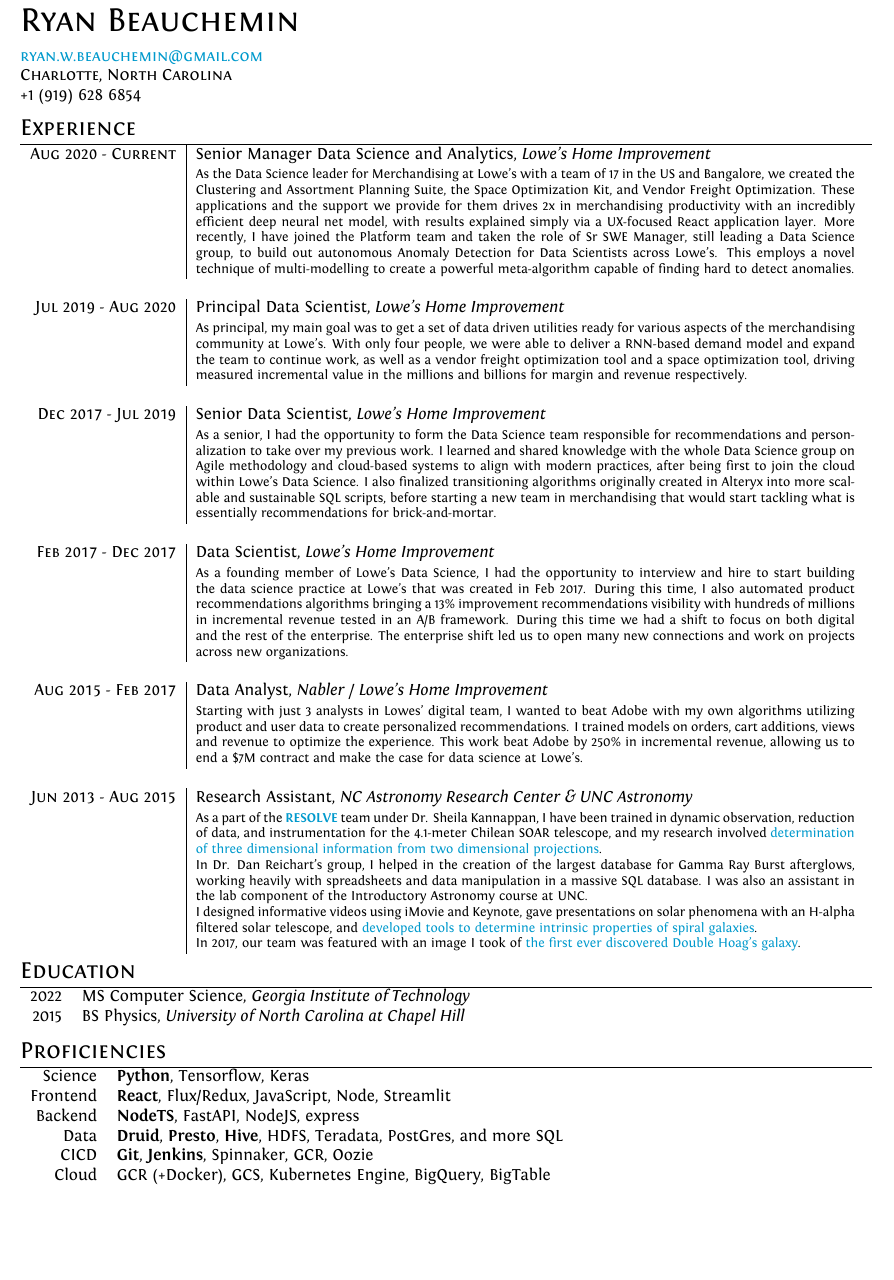
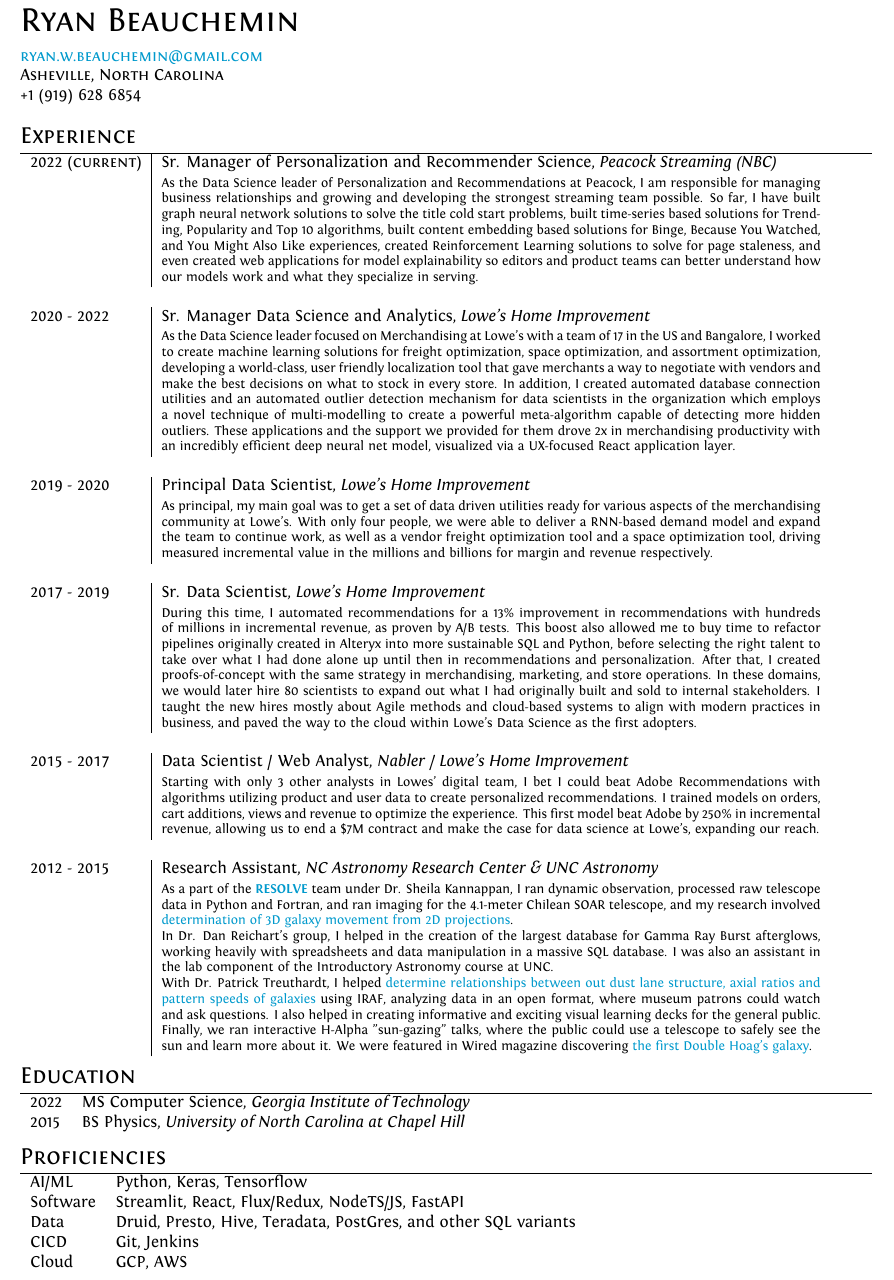
Before and after one commit to rbeauchemin/CV, a LaTeX CV (cv.tex): part of the page, cut so that both start at the same text, the shorter picture padded with empty space. The pictures show the PDF file cv.pdf that the author committed with the source.

Commit message:
update cv

```diff
--- a/cv.tex
+++ b/cv.tex
@@ -77,7 +77,7 @@
 \vspace{-10pt}
 \par{\huge \textsc{Ryan Beauchemin}\par}
 \textsc{\href{mailto:ryan.w.beauchemin@gmail.com}{ryan.w.beauchemin@gmail.com}}\\
-\textsc{Charlotte, North Carolina} \\
+\textsc{Asheville, North Carolina} \\
 +1 (919) 628 6854\\
 
 %----------------------------------------------------------------------------------------
@@ -87,16 +87,23 @@
 \section{Experience} %Work Experience better?
 
-\begin{tabular}{r|p{14cm}}
+\begin{tabular}{l|p{14cm}}
+%-----------------------------------------------
 
-\textsc{Aug 2020 - Current} & Senior Manager Data Science and Analytics, \emph{Lowe's Home Improvement} \\
-& \footnotesize{As the Data Science leader for Merchandising at Lowe’s with a team of 17 in the US and Bangalore, we created the Clustering and Assortment Planning Suite, the Space Optimization Kit, and Vendor Freight Optimization. These applications and the support we provide for them drives 2x in merchandising productivity with an incredibly efficient deep neural net model, with results explained simply via a UX-focused React application layer.
-More recently, I have joined the Platform team and taken the role of Sr SWE Manager, still leading a Data Science group, to build out autonomous Anomaly Detection for Data Scientists across Lowe's. This employs a novel technique of multi-modelling to create a powerful meta-algorithm capable of finding hard to detect anomalies.}\\
+\textsc{2022 (current)} & Sr. Manager of Personalization and Recommender Science, \emph{Peacock Streaming (NBC)} \\
+& \footnotesize{As the Data Science leader of Personalization and Recommendations at Peacock, I am responsible for managing business relationships and growing and developing the strongest streaming team possible. So far, I have built graph neural network solutions to solve the title cold start problems, built time-series based solutions for Trending, Popularity and Top 10 algorithms, built content embedding based solutions for Binge, Because You Watched, and You Might Also Like experiences, created Reinforcement Learning solutions to solve for page staleness, and even created web applications for model explainability so editors and product teams can better understand how our models work and what they specialize in serving.}\\
 
 \multicolumn{2}{c}{} \\
 
 %-----------------------------------------------
 
-\textsc{Jul 2019 - Aug 2020} & Principal Data Scientist, \emph{Lowe's Home Improvement} \\
+\textsc{2020 - 2022} & Sr. Manager Data Science and Analytics, \emph{Lowe's Home Improvement} \\
+& \footnotesize{As the Data Science leader focused on Merchandising at Lowe’s with a team of 17 in the US and Bangalore, I worked to create machine learning solutions for freight optimization, space optimization, and assortment optimization, developing a world-class, user friendly localization tool that gave merchants a way to negotiate with vendors and make the best decisions on what to stock in every store. In addition, I created automated database connection utilities and an automated outlier detection mechanism for data scientists in the organization which employs a novel technique of multi-modelling to create a powerful meta-algorithm capable of detecting more hidden outliers. These applications and the support we provided for them drove 2x in merchandising productivity with an incredibly efficient deep neural net model, visualized via a UX-focused React application layer.}\\
+
+\multicolumn{2}{c}{} \\
+
+%-----------------------------------------------
+
+\textsc{2019 - 2020} & Principal Data Scientist, \emph{Lowe's Home Improvement} \\
 & \footnotesize{As principal, my main goal was to get a set of data driven utilities ready for various aspects of the merchandising community at Lowe’s.
 With only four people, we were able to deliver a RNN-based demand model and expand the team to continue work, as well as a vendor freight optimization tool and a space optimization tool, driving measured incremental value in the millions and billions for margin and revenue respectively.}\\
 
@@ -104,24 +111,15 @@
 
 %-----------------------------------------------
 
-\textsc{Dec 2017 - Jul 2019} & Senior Data Scientist, \emph{Lowe's Home Improvement} \\
-& \footnotesize{As a senior, I had the opportunity to form the Data Science team responsible for recommendations and personalization to take over my previous work.
-I learned and shared knowledge with the whole Data Science group on Agile methodology and cloud-based systems to align with modern practices, after being first to join the cloud within Lowe's Data Science.
-I also finalized transitioning algorithms originally created in Alteryx into more scalable and sustainable SQL scripts, before starting a new team in merchandising that would start tackling what is essentially recommendations for brick-and-mortar.}\\
+\textsc{2017 - 2019} & Sr. Data Scientist, \emph{Lowe's Home Improvement} \\
+& \footnotesize{During this time, I automated recommendations for a 13\% improvement in recommendations with hundreds of millions in incremental revenue, as proven by A/B tests. This boost also allowed me to buy time to refactor pipelines originally created in Alteryx into more sustainable SQL and Python, before selecting the right talent to take over what I had done alone up until then in recommendations and personalization. After that, I created proofs-of-concept with the same strategy in merchandising, marketing, and store operations. In these domains, we would later hire 80 scientists to expand out what I had originally built and sold to internal stakeholders. I taught the new hires mostly about Agile methods and cloud-based systems to align with modern practices in business, and paved the way to the cloud within Lowe's Data Science as the first adopters.}\\
 
 \multicolumn{2}{c}{} \\
 
 %-----------------------------------------------
 
-\textsc{Feb 2017 - Dec 2017} & Data Scientist, \emph{Lowe's Home Improvement} \\
-& \footnotesize{As a founding member of Lowe's Data Science, I had the opportunity to interview and hire to start building the data science practice at Lowe’s that was created in Feb 2017. During this time, I also automated product recommendations algorithms bringing a 13\% improvement recommendations visibility with hundreds of millions in incremental revenue tested in an A/B framework. During this time we had a shift to focus on both digital and the rest of the enterprise. The enterprise shift led us to open many new connections and work on projects across new organizations.}\\
-
-\multicolumn{2}{c}{} \\
-
-%-----------------------------------------------
-
-\textsc{Aug 2015 - Feb 2017} &  Data Analyst, \emph{Nabler / Lowe's Home Improvement} \\
-& \footnotesize{Starting with just 3 analysts in Lowes’ digital team, I wanted to beat Adobe with my own algorithms utilizing product and user data to create personalized recommendations. I trained models on orders, cart additions, views and revenue to optimize the experience. This work beat Adobe by 250\% in incremental revenue, allowing us to end a \$7M contract and make the case for data science at Lowe’s.}\\
+\textsc{2015 - 2017} & Data Scientist / Web Analyst, \emph{Nabler / Lowe's Home Improvement} \\
+& \footnotesize{Starting with only 3 other analysts in Lowes’ digital team, I bet I could beat Adobe Recommendations with algorithms utilizing product and user data to create personalized recommendations. I trained models on orders, cart additions, views and revenue to optimize the experience. This first model beat Adobe by 250\% in incremental revenue, allowing us to end a \$7M contract and make the case for data science at Lowe’s, expanding our reach.}\\
 
 \multicolumn{2}{c}{} \\
 
@@ -129,14 +127,12 @@
 %techniques for remote telescopes, having observed many nights on the Chilean 4.1m SOAR telescope, and also completing reduction of these data. I have helped to create and calibrate a new multi-slit spectrum slicer for the GOODMAN spectrograph that is now an active instrument. I have examined correlations between the photometric properties of galaxies and differences in kinematic and photometric inclinations, presenting results at AAS 2015 in Seattle, WA. I have created a code that fits velocity field data to functions defined by Courteau.}\\
 %using all known documentation for each burst available on the SAO/NASA Astrophysics Data System, which provides information about magnitudes in different bands as a function of time after the burst, over a wide swathe of types of bursts. My work involved data mining ADS for the creation of a MySQL server, with much more easily accessible data, creating new opportunities in a more complete analysis of GRB afterglows using all available public data. The database will be made public when completed.}\\
 
-\textsc{Jun 2013 - Aug 2015} & Research Assistant, \emph{NC Astronomy Research Center \& UNC Astronomy}\\
-& \footnotesize{As a part of the \textbf{\href{http://resolve.astro.unc.edu/}{RESOLVE}} team under Dr. Sheila Kannappan, I have been trained in dynamic observation, reduction of data, and instrumentation for the 4.1-meter Chilean SOAR telescope, and my research involved \href{https://ui.adsabs.harvard.edu/abs/2015AAS...22533611B/abstract}{determination of three dimensional information from two dimensional projections}.
+\textsc{2012 - 2015} & Research Assistant, \emph{NC Astronomy Research Center \& UNC Astronomy}\\
+& \footnotesize{As a part of the \textbf{\href{http://resolve.astro.unc.edu/}{RESOLVE}} team under Dr. Sheila Kannappan, I ran dynamic observation, processed raw telescope data in Python and Fortran, and ran imaging for the 4.1-meter Chilean SOAR telescope, and my research involved \href{https://ui.adsabs.harvard.edu/abs/2015AAS...22533611B/abstract}{determination of 3D galaxy movement from 2D projections}.
 
 In Dr. Dan Reichart's group, I helped in the creation of the largest database for Gamma Ray Burst afterglows, working heavily with spreadsheets and data manipulation in a massive SQL database. I was also an assistant in the lab component of the Introductory Astronomy course at UNC.
 
-I designed informative videos using iMovie and Keynote, gave presentations on solar phenomena with an H-alpha filtered solar telescope, and \href{https://ui.adsabs.harvard.edu/abs/2014AAS...22345312T/abstract}{developed tools to determine intrinsic properties of spiral galaxies}.
-
-In 2017, our team was featured with an image I took of \href{http://www.wired.co.uk/article/new-hoag-type-galaxy-discovered}{the first ever discovered Double Hoag's galaxy}.}\\
+With Dr. Patrick Treuthardt, I helped \href{https://ui.adsabs.harvard.edu/abs/2014AAS...22345312T/abstract}{determine relationships between out dust lane structure, axial ratios and pattern speeds of galaxies} using IRAF, analyzing data in an open format, where museum patrons could watch and ask questions. I also helped in creating informative and exciting visual learning decks for the general public. Finally, we ran interactive H-Alpha "sun-gazing" talks, where the public could use a telescope to safely see the sun and learn more about it. We were featured in Wired magazine discovering \href{http://www.wired.co.uk/article/new-hoag-type-galaxy-discovered}{the first Double Hoag's galaxy}.}\\
 %I began by designing informative videos for patrons of the Museum of Natural Science, then joined Dr. Patrick Treuthardt in completing research on the formation and curvature of dust lanes in barred spiral galaxies, with galaxies selected based on resolutions and pattern speeds from a previous paper. Answering questions about astrophysical phenomena and conducting H$\alpha$ sun observations on the roof were also a part of daily work. My research involved using IRAF and DS9 to correct over 40 galaxies for inclination, and creating B-R color index maps for each to intensify the dust features. The preliminary results were presented at AAS 2014 (details \textbf{\href{http://adsabs.harvard.edu/abs/2014AAS...22345312T}{here}}).}\\
 \multicolumn{2}{c}{}
 
@@ -183,16 +179,15 @@
 %----------------------------------------------------------------------------------------
 %	COMPUTER SKILLS
 %----------------------------------------------------------------------------------------
-\vspace{-8pt}
+\vspace{-7pt}
 \section{Proficiencies}
 
-\begin{tabular}{rlp{11cm}}
-Science &\textbf{Python}, Tensorflow, Keras\\
-Frontend &\textbf{React}, Flux/Redux, JavaScript, Node, Streamlit\\
-Backend &\textbf{NodeTS}, FastAPI, NodeJS, express\\
-Data &\textbf{Druid}, \textbf{Presto}, \textbf{Hive}, HDFS, Teradata, PostGres, and more SQL\\
-CICD &\textbf{Git}, \textbf{Jenkins}, Spinnaker, GCR, Oozie\\
-Cloud &GCR (+Docker), GCS, Kubernetes Engine, BigQuery, BigTable
+\begin{tabular}{llp{11cm}}
+AI/ML &Python, Keras, Tensorflow\\
+Software &Streamlit, React, Flux/Redux, NodeTS/JS, FastAPI\\
+Data &Druid, Presto, Hive, Teradata, PostGres, and other SQL variants\\
+CICD &Git, Jenkins\\
+Cloud &GCP, AWS
 
 %\\
 
```
Also changed, not shown: cv_broken_down.md (added, +42 -0 lines), cv.pdf, cv.tex (6 more changed lines), 4 other files.
